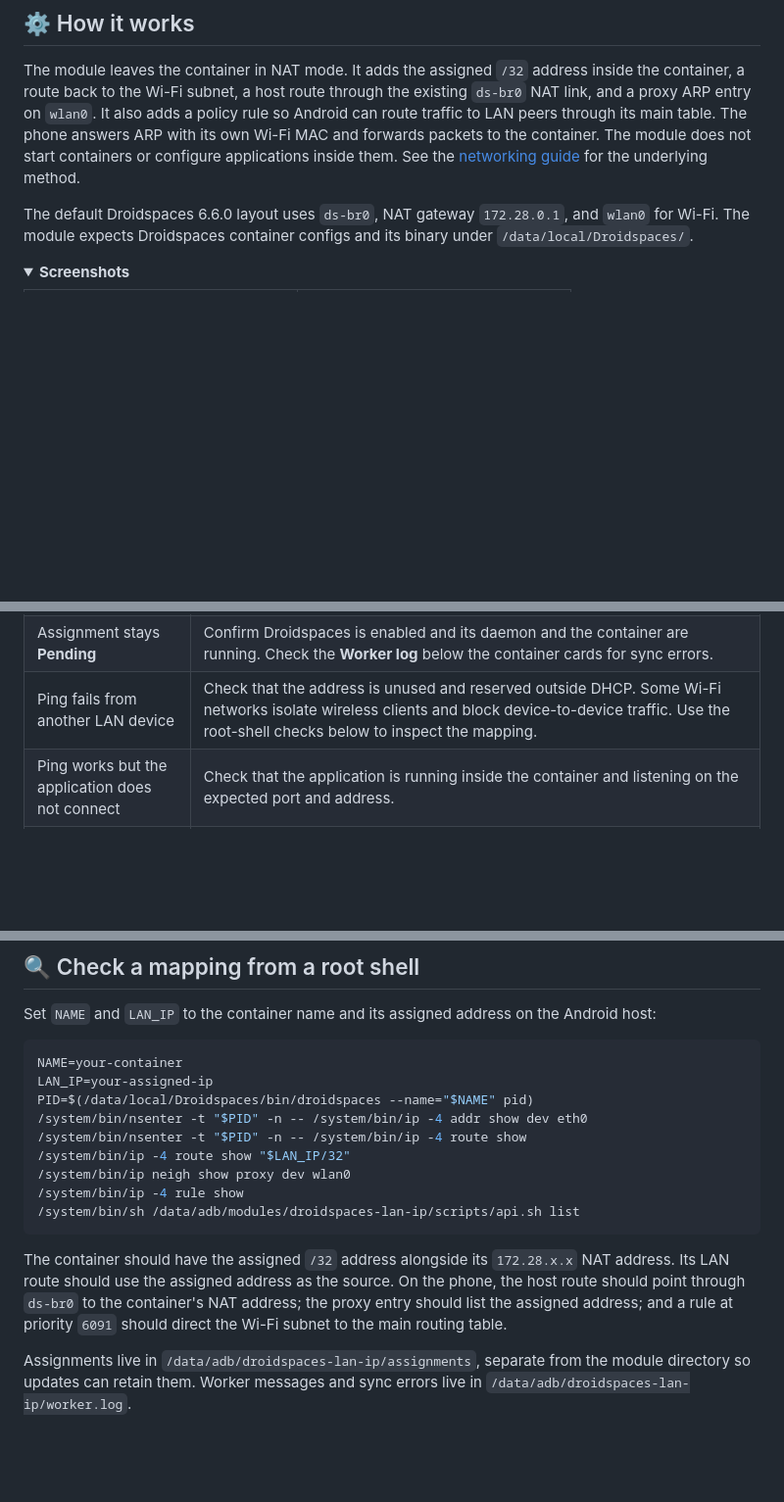
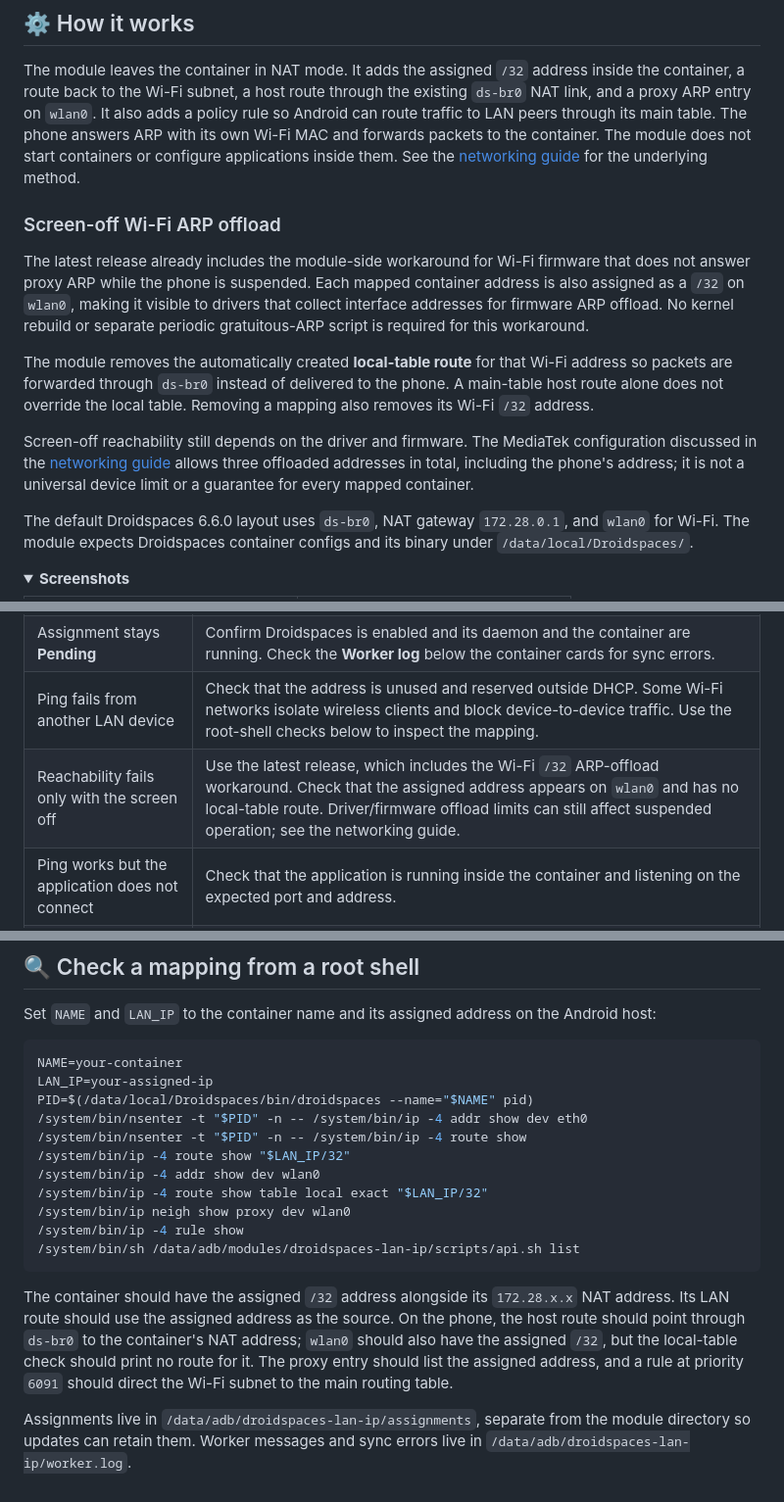
Before and after one commit to yashoswalyo/droidspaces-lan-ip, a Markdown page: README.md, 3 parts joined by grey strips. Shown at 98% size. GitHub-like rendering; blank space fills up the shorter version.

Commit message:
docs: document screen-off Wi-Fi ARP offload workaround

````diff
--- a/README.md
+++ b/README.md
@@ -34,6 +34,14 @@ To remove all assignments, remove them one at a time or uninstall the module in
 
 The module leaves the container in NAT mode. It adds the assigned `/32` address inside the container, a route back to the Wi-Fi subnet, a host route through the existing `ds-br0` NAT link, and a proxy ARP entry on `wlan0`. It also adds a policy rule so Android can route traffic to LAN peers through its main table. The phone answers ARP with its own Wi-Fi MAC and forwards packets to the container. The module does not start containers or configure applications inside them. See the [networking guide](research/droidspaces-lan-ip-guide.md) for the underlying method.
 
+### Screen-off Wi-Fi ARP offload
+
+The latest release already includes the module-side workaround for Wi-Fi firmware that does not answer proxy ARP while the phone is suspended. Each mapped container address is also assigned as a `/32` on `wlan0`, making it visible to drivers that collect interface addresses for firmware ARP offload. No kernel rebuild or separate periodic gratuitous-ARP script is required for this workaround.
+
+The module removes the automatically created **local-table route** for that Wi-Fi address so packets are forwarded through `ds-br0` instead of delivered to the phone. A main-table host route alone does not override the local table. Removing a mapping also removes its Wi-Fi `/32` address.
+
+Screen-off reachability still depends on the driver and firmware. The MediaTek configuration discussed in the [networking guide](research/droidspaces-lan-ip-guide.md#screen-off-arp-and-firmware-limits) allows three offloaded addresses in total, including the phone's address; it is not a universal device limit or a guarantee for every mapped container.
+
 The default Droidspaces 6.6.0 layout uses `ds-br0`, NAT gateway `172.28.0.1`, and `wlan0` for Wi-Fi. The module expects Droidspaces container configs and its binary under `/data/local/Droidspaces/`.
 
 <details open>
@@ -59,6 +67,7 @@ The default Droidspaces 6.6.0 layout uses `ds-br0`, NAT gateway `172.28.0.1`, an
 | Assignment shows **Other LAN**                      | The phone's current Wi-Fi address or prefix changed. Enter an unused address on the current Wi-Fi subnet and tap **Update IP**.                                                                                                                                                                 |
 | Assignment stays **Pending**                        | Confirm Droidspaces is enabled and its daemon and the container are running. Check the **Worker log** below the container cards for sync errors.                                                                                                                                                |
 | Ping fails from another LAN device                  | Check that the address is unused and reserved outside DHCP. Some Wi-Fi networks isolate wireless clients and block device-to-device traffic. Use the root-shell checks below to inspect the mapping.                                                                                            |
+| Reachability fails only with the screen off          | Use the latest release, which includes the Wi-Fi `/32` ARP-offload workaround. Check that the assigned address appears on `wlan0` and has no local-table route. Driver/firmware offload limits can still affect suspended operation; see the networking guide. |
 | Ping works but the application does not connect     | Check that the application is running inside the container and listening on the expected port and address.                                                                                                                                                                                      |
 | An old address returns after removal                | Disable any separate LAN IP watcher or startup script that assigned it. A script in `/data/adb/service.d` can recreate an address after this module removes it. Rename or disable that script, then reboot or stop the watcher's process. Stop the watcher, not the container.                  |
 | **Other proxy addresses on this container** appears | An older manual setup or script may have left another address. After stopping that setup, tap **Remove extra IP** for the listed address. The WebUI offers this only when the address, host route, and proxy entry point to that container; it then reapplies the saved assignment if possible. |
@@ -76,11 +85,13 @@ PID=$(/data/local/Droidspaces/bin/droidspaces --name="$NAME" pid)
 /system/bin/nsenter -t "$PID" -n -- /system/bin/ip -4 addr show dev eth0
 /system/bin/nsenter -t "$PID" -n -- /system/bin/ip -4 route show
 /system/bin/ip -4 route show "$LAN_IP/32"
+/system/bin/ip -4 addr show dev wlan0
+/system/bin/ip -4 route show table local exact "$LAN_IP/32"
 /system/bin/ip neigh show proxy dev wlan0
 /system/bin/ip -4 rule show
 /system/bin/sh /data/adb/modules/droidspaces-lan-ip/scripts/api.sh list
 ```
 
-The container should have the assigned `/32` address alongside its `172.28.x.x` NAT address. Its LAN route should use the assigned address as the source. On the phone, the host route should point through `ds-br0` to the container's NAT address; the proxy entry should list the assigned address; and a rule at priority `6091` should direct the Wi-Fi subnet to the main routing table.
+The container should have the assigned `/32` address alongside its `172.28.x.x` NAT address. Its LAN route should use the assigned address as the source. On the phone, the host route should point through `ds-br0` to the container's NAT address; `wlan0` should also have the assigned `/32`, but the local-table check should print no route for it. The proxy entry should list the assigned address, and a rule at priority `6091` should direct the Wi-Fi subnet to the main routing table.
 
 Assignments live in `/data/adb/droidspaces-lan-ip/assignments`, separate from the module directory so updates can retain them. Worker messages and sync errors live in `/data/adb/droidspaces-lan-ip/worker.log`.
````
Also changed, not shown: research/droidspaces-lan-ip-guide.md (+14 -2 lines).
